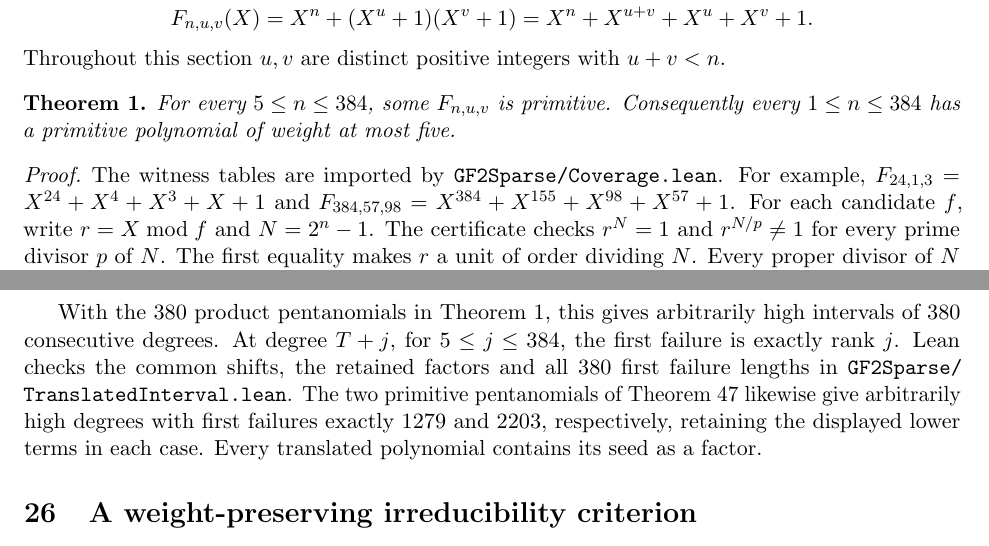
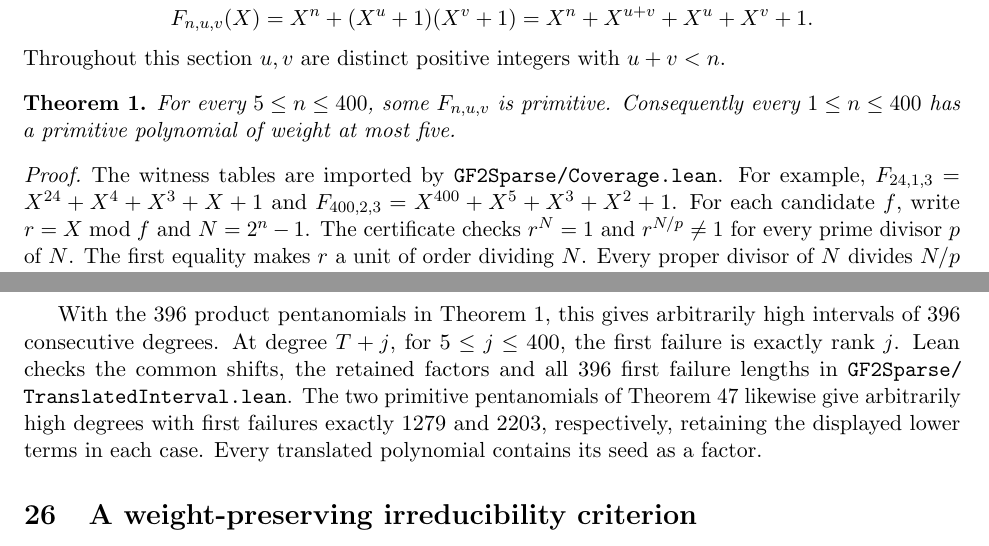
Before and after one commit to rudi-cilibrasi/gf2fun, a LaTeX document (results.tex): two parts of pages 1 and 31 of 35, joined at a grey line, cut so that both start at the same text. Compiled offline with pdfLaTeX.

Commit message:
Prove five-term primitivity through degree 400 and extend the simultaneous translations

```diff
--- a/results.tex
+++ b/results.tex
@@ -37,13 +37,13 @@ Put
 Throughout this section \(u,v\) are distinct positive integers with \(u+v<n\).
 
 \begin{theorem}
-For every \(5\le n\le384\), some \(F_{n,u,v}\) is primitive.
-Consequently every \(1\le n\le384\) has a primitive polynomial of weight at most five.
+For every \(5\le n\le400\), some \(F_{n,u,v}\) is primitive.
+Consequently every \(1\le n\le400\) has a primitive polynomial of weight at most five.
 \end{theorem}
 \begin{proof}
 The witness tables are imported by \texttt{GF2Sparse/Coverage.lean}.
 For example, \(F_{24,1,3}=X^{24}+X^4+X^3+X+1\) and
-\(F_{384,57,98}=X^{384}+X^{155}+X^{98}+X^{57}+1\).
+\(F_{400,2,3}=X^{400}+X^5+X^3+X^2+1\).
 For each candidate \(f\), write \(r=X\bmod f\) and \(N=2^n-1\).
 The certificate checks \(r^N=1\) and \(r^{N/p}\ne1\) for every prime divisor
 \(p\) of \(N\). The first equality makes \(r\) a unit of order dividing \(N\).
@@ -2324,10 +2324,10 @@ Divisibility of the leading exponent by each such prime is then unchanged,
 as is parity. The seed has exponent gcd one by the substitution obstruction.
 \end{proof}
 
-With the 380 product pentanomials in Theorem~1, this gives arbitrarily
-high intervals of 380 consecutive degrees. At degree \(T+j\), for
-\(5\le j\le384\), the first failure is exactly rank \(j\).
-Lean checks the common shifts, the retained factors and all 380 first
+With the 396 product pentanomials in Theorem~1, this gives arbitrarily
+high intervals of 396 consecutive degrees. At degree \(T+j\), for
+\(5\le j\le400\), the first failure is exactly rank \(j\).
+Lean checks the common shifts, the retained factors and all 396 first
 failure lengths in \nolinkurl{GF2Sparse/TranslatedInterval.lean}.
 The two primitive pentanomials of Theorem~\ref{thm:mersenne-examples}
 likewise give arbitrarily high degrees with first failures exactly
```
Also changed, not shown: README.md, results.pdf, results.tex (4 more changed lines), 4 other files.
